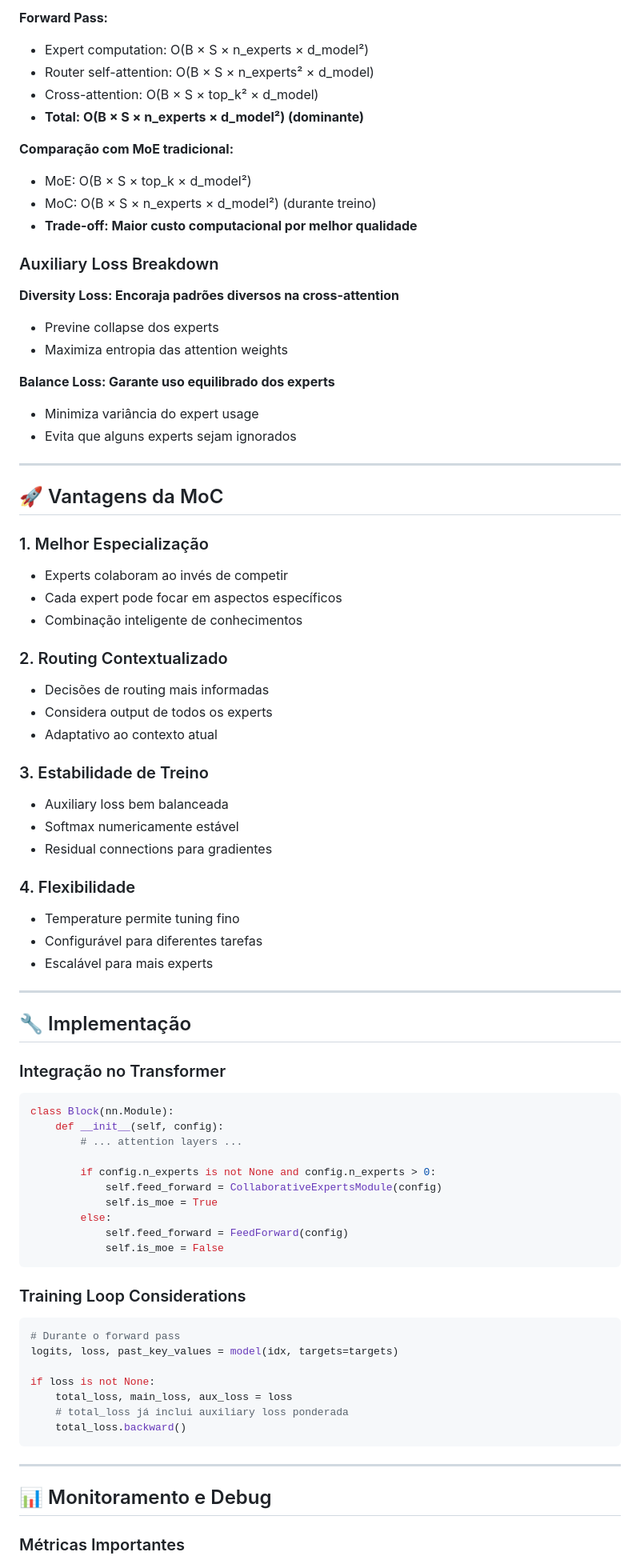
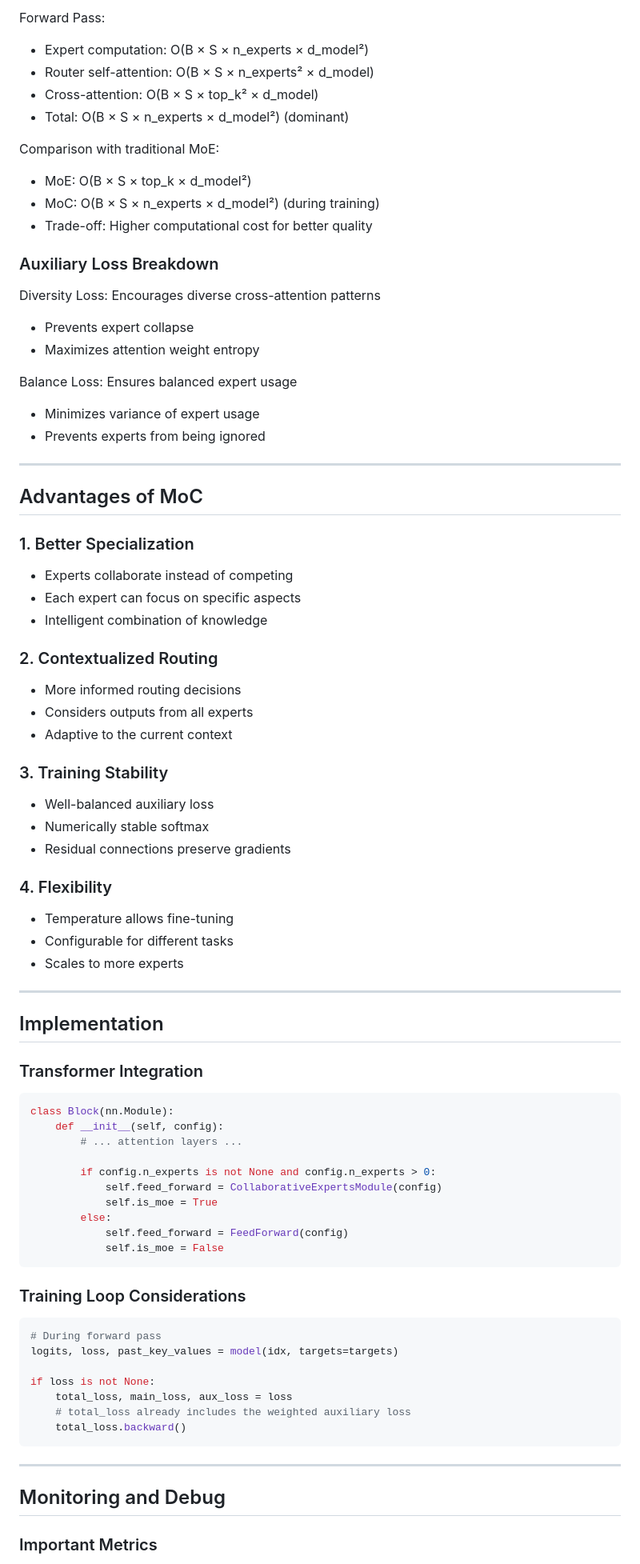
Before and after one commit to MeryylleA/lunariscodex-MoC, a Markdown page: MoC.md, the part around one of its changes. Shown at 80% size. GitHub-like rendering.

````diff
--- a/MoC.md
+++ b/MoC.md
@@ -158,54 +158,54 @@ class LunarisCodexConfig:
 
-**Forward Pass:**
+Forward Pass:
 - Expert computation: O(B × S × n_experts × d_model²)
 - Router self-attention: O(B × S × n_experts² × d_model)
 - Cross-attention: O(B × S × top_k² × d_model)
-- **Total: O(B × S × n_experts × d_model²) (dominante)**
+- Total: O(B × S × n_experts × d_model²) (dominant)
 
-**Comparação com MoE tradicional:**
+Comparison with traditional MoE:
 - MoE: O(B × S × top_k × d_model²)
-- MoC: O(B × S × n_experts × d_model²) (durante treino)
-- **Trade-off: Maior custo computacional por melhor qualidade**
+- MoC: O(B × S × n_experts × d_model²) (during training)
+- Trade-off: Higher computational cost for better quality
 
 ### Auxiliary Loss Breakdown
 
-**Diversity Loss: Encoraja padrões diversos na cross-attention**
-- Previne collapse dos experts
-- Maximiza entropia das attention weights
+Diversity Loss: Encourages diverse cross-attention patterns
+- Prevents expert collapse
+- Maximizes attention weight entropy
 
-**Balance Loss: Garante uso equilibrado dos experts**
-- Minimiza variância do expert usage
-- Evita que alguns experts sejam ignorados
+Balance Loss: Ensures balanced expert usage
+- Minimizes variance of expert usage
+- Prevents experts from being ignored
 
 ---
 
-## 🚀 Vantagens da MoC
+## Advantages of MoC
 
-### 1. Melhor Especialização
-- Experts colaboram ao invés de competir
-- Cada expert pode focar em aspectos específicos
-- Combinação inteligente de conhecimentos
+### 1. Better Specialization
+- Experts collaborate instead of competing
+- Each expert can focus on specific aspects
+- Intelligent combination of knowledge
 
-### 2. Routing Contextualizado
-- Decisões de routing mais informadas
-- Considera output de todos os experts
-- Adaptativo ao contexto atual
+### 2. Contextualized Routing
+- More informed routing decisions
+- Considers outputs from all experts
+- Adaptive to the current context
 
-### 3. Estabilidade de Treino
-- Auxiliary loss bem balanceada
-- Softmax numericamente estável
-- Residual connections para gradientes
+### 3. Training Stability
+- Well-balanced auxiliary loss
+- Numerically stable softmax
+- Residual connections preserve gradients
 
-### 4. Flexibilidade
-- Temperature permite tuning fino
-- Configurável para diferentes tarefas
-- Escalável para mais experts
+### 4. Flexibility
+- Temperature allows fine-tuning
+- Configurable for different tasks
+- Scales to more experts
 
 ---
 
-## 🔧 Implementação
+## Implementation
 
-### Integração no Transformer
+### Transformer Integration
 
 ```python
 class Block(nn.Module):
@@ -223,18 +223,18 @@ class Block(nn.Module):
 ### Training Loop Considerations
 
 ```python
-# Durante o forward pass
+# During forward pass
 logits, loss, past_key_values = model(idx, targets=targets)
 
 if loss is not None:
     total_loss, main_loss, aux_loss = loss
-    # total_loss já inclui auxiliary loss ponderada
+    # total_loss already includes the weighted auxiliary loss
     total_loss.backward()
 ```
 
 ---
 
-## 📊 Monitoramento e Debug
+## Monitoring and Debug
 
-### Métricas Importantes
+### Important Metrics
 
````
Also changed, not shown: other parts of MoC.md (+119 -119 lines).
